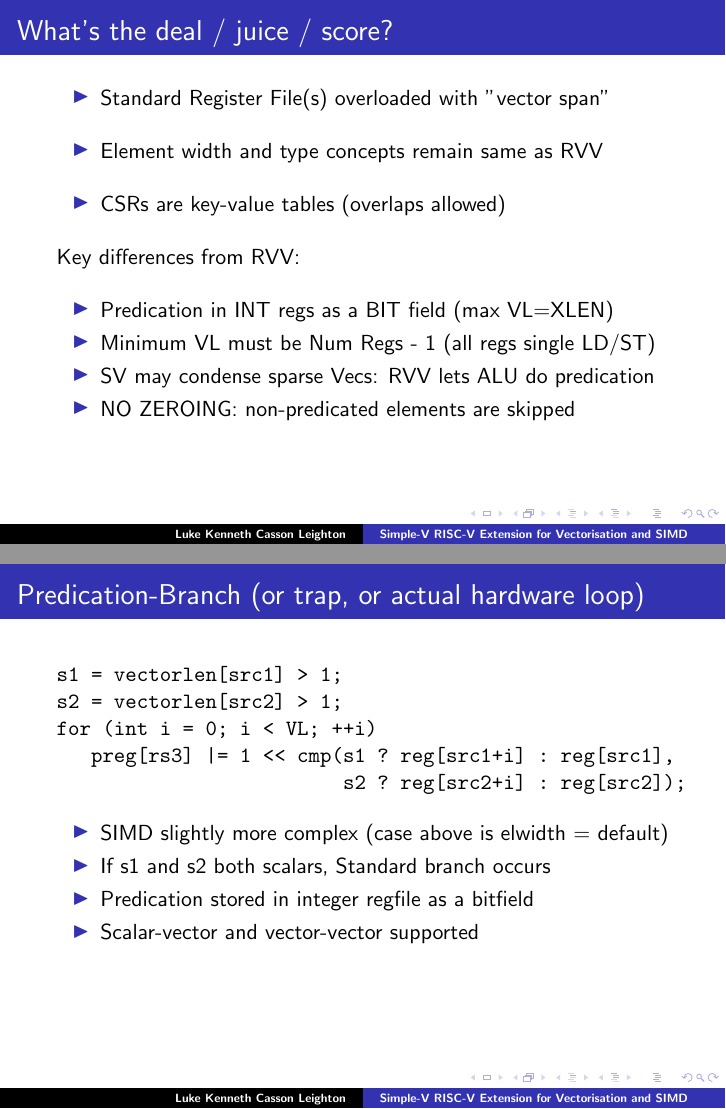
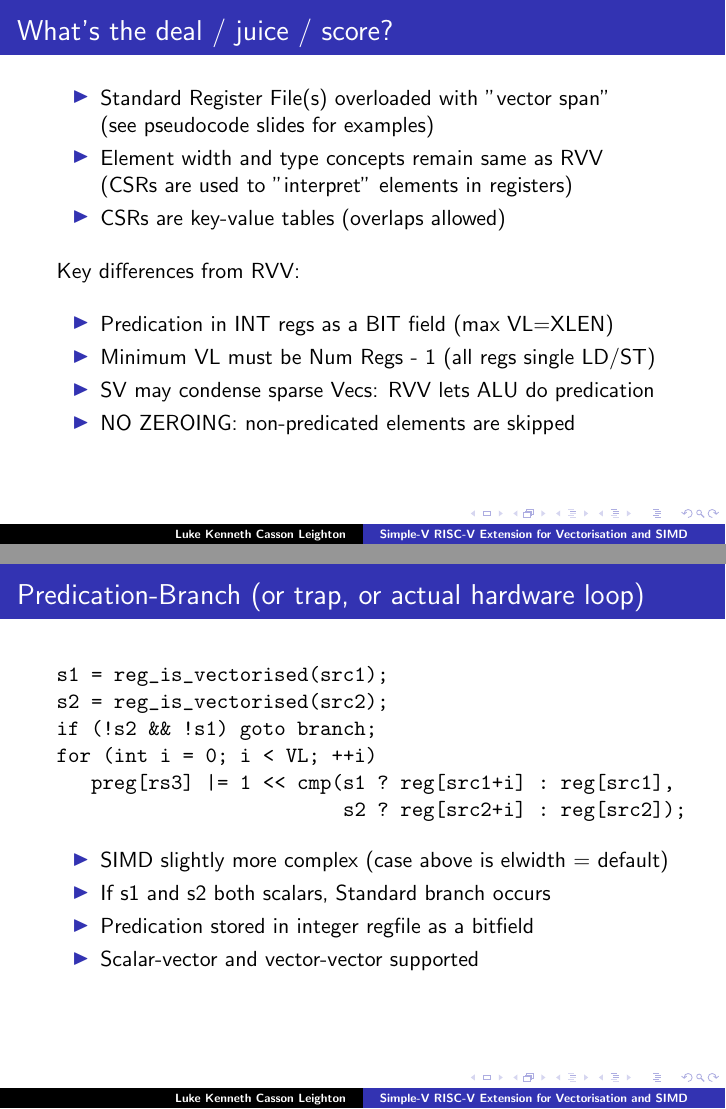
Before and after one commit to programmerjake/libre-soc-wiki, LaTeX slides (simple_v_extension/simple_v_chennai_2018.tex): pages 11 and 17 of 26 before the commit and pages 11 and 13 of 26 after it, joined at a grey line. Compiled offline with LaTeX, dvips and Ghostscript.

Commit message:
feedback from rogier bruisse

```diff
--- a/simple_v_extension/simple_v_chennai_2018.tex
+++ b/simple_v_extension/simple_v_chennai_2018.tex
@@ -191,8 +191,10 @@
 \frame{\frametitle{What's the deal / juice / score?}
 
  \begin{itemize}
-   \item Standard Register File(s) overloaded with "vector span"\vspace{10pt}
-   \item Element width and type concepts remain same as RVV\vspace{10pt}
+   \item Standard Register File(s) overloaded with "vector span"\\
+	     (see pseudocode slides for examples)
+   \item Element width and type concepts remain same as RVV\\
+	     (CSRs are used to "interpret" elements in registers)
    \item CSRs are key-value tables (overlaps allowed)\vspace{10pt}
   \end{itemize}
   Key differences from RVV:\vspace{10pt}
@@ -205,0 +231,19 @@
+\begin{frame}[fragile]
+\frametitle{Predication-Branch (or trap, or actual hardware loop)}
+
+\begin{semiverbatim}
+s1 = reg_is_vectorised(src1);
+s2 = reg_is_vectorised(src2);
+if (!s2 && !s1) goto branch;
+for (int i = 0; i < VL; ++i)
+   preg[rs3] |= 1 << cmp(s1 ? reg[src1+i] : reg[src1],
+                         s2 ? reg[src2+i] : reg[src2]);
+\end{semiverbatim}
+
+  \begin{itemize}
+   \item SIMD slightly more complex (case above is elwidth = default)
+   \item If s1 and s2 both scalars, Standard branch occurs
+   \item Predication stored in integer regfile as a bitfield
+   \item Scalar-vector and vector-vector supported
+  \end{itemize}
+\end{frame}
@@ -303,18 +343,0 @@ function op_add(rd, rs1, rs2, predr) # add not VADD!
-\begin{frame}[fragile]
-\frametitle{Predication-Branch (or trap, or actual hardware loop)}
-
-\begin{semiverbatim}
-s1 = vectorlen[src1] > 1;
-s2 = vectorlen[src2] > 1;
-for (int i = 0; i < VL; ++i)
-   preg[rs3] |= 1 << cmp(s1 ? reg[src1+i] : reg[src1],
-                         s2 ? reg[src2+i] : reg[src2]);
-\end{semiverbatim}
-
-  \begin{itemize}
-   \item SIMD slightly more complex (case above is elwidth = default)
-   \item If s1 and s2 both scalars, Standard branch occurs
-   \item Predication stored in integer regfile as a bitfield
-   \item Scalar-vector and vector-vector supported
-  \end{itemize}
-\end{frame}
```
Also changed, not shown: simple_v_extension/simple_v_chennai_2018.tex (94 more changed lines).
